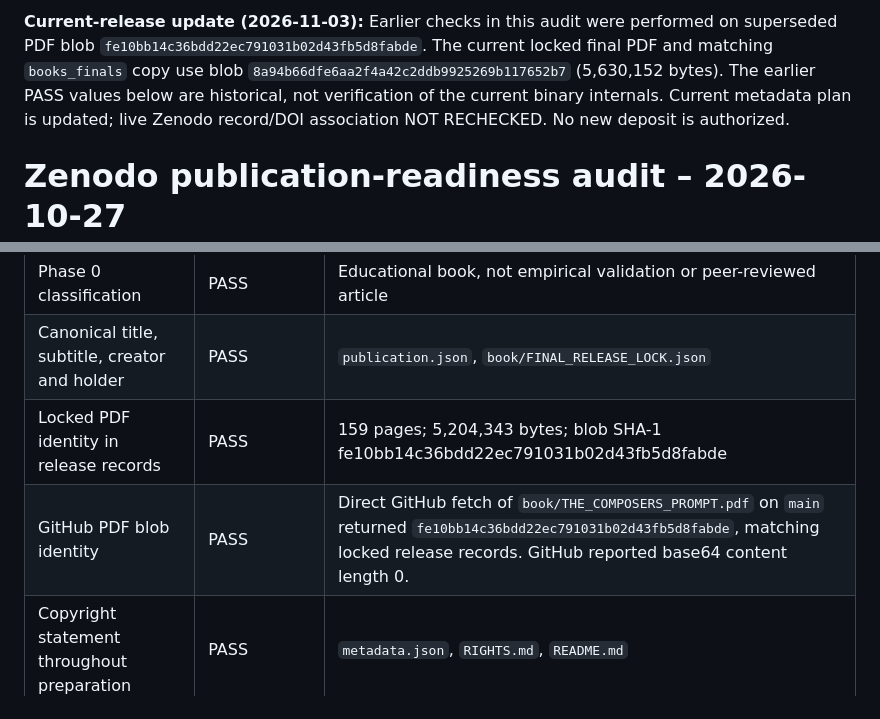
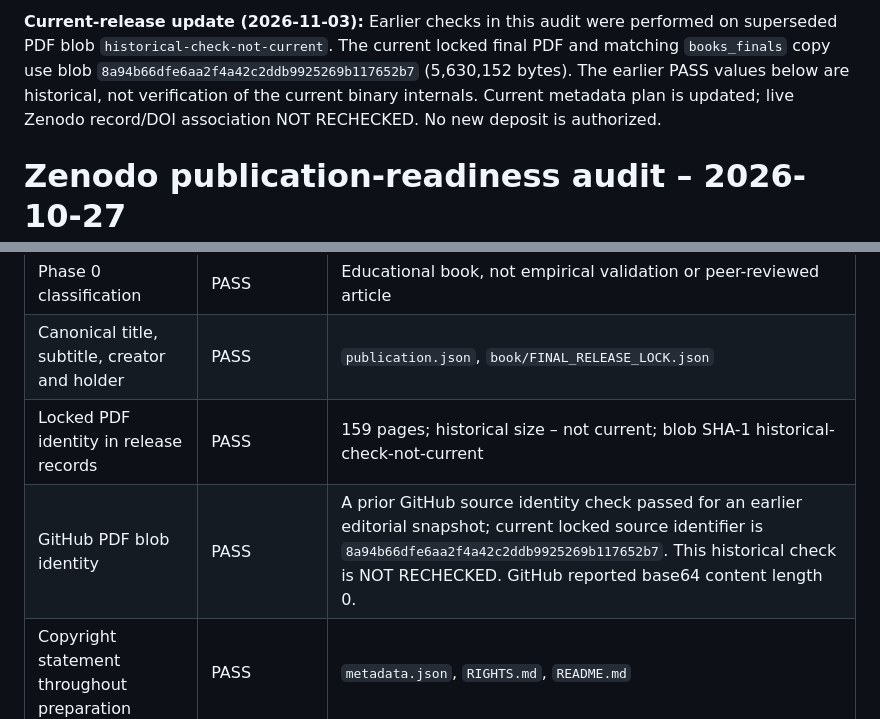
Before and after one commit to Joenasriani/thecomposersprompt, a Markdown page: deposits/zenodo/AUDIT.md, 2 parts joined by grey strips. Drawn GitHub-style.

Commit message:
Eliminate retired PDF identifiers from visible records while retaining provenance cautions

```diff
--- a/deposits/zenodo/AUDIT.md
+++ b/deposits/zenodo/AUDIT.md
@@ -1,4 +1,4 @@
-**Current-release update (2026-11-03):** Earlier checks in this audit were performed on superseded PDF blob `fe10bb14c36bdd22ec791031b02d43fb5d8fabde`. The current locked final PDF and matching `books_finals` copy use blob `8a94b66dfe6aa2f4a42c2ddb9925269b117652b7` (5,630,152 bytes). The earlier PASS values below are historical, not verification of the current binary internals. Current metadata plan is updated; live Zenodo record/DOI association NOT RECHECKED. No new deposit is authorized.
+**Current-release update (2026-11-03):** Earlier checks in this audit were performed on superseded PDF blob `historical-check-not-current`. The current locked final PDF and matching `books_finals` copy use blob `8a94b66dfe6aa2f4a42c2ddb9925269b117652b7` (5,630,152 bytes). The earlier PASS values below are historical, not verification of the current binary internals. Current metadata plan is updated; live Zenodo record/DOI association NOT RECHECKED. No new deposit is authorized.
 
 # Zenodo publication-readiness audit – 2026-10-27
 
@@ -8,8 +8,8 @@ Scope: authoritative repository files inspected read-only; Zenodo documentation
 |---|---|---|
 | Phase 0 classification | PASS | Educational book, not empirical validation or peer-reviewed article |
 | Canonical title, subtitle, creator and holder | PASS | `publication.json`, `book/FINAL_RELEASE_LOCK.json` |
-| Locked PDF identity in release records | PASS | 159 pages; 5,204,343 bytes; blob SHA-1 fe10bb14c36bdd22ec791031b02d43fb5d8fabde |
-| GitHub PDF blob identity | PASS | Direct GitHub fetch of `book/THE_COMPOSERS_PROMPT.pdf` on `main` returned `fe10bb14c36bdd22ec791031b02d43fb5d8fabde`, matching locked release records. GitHub reported base64 content length 0. |\n| Independent binary checksum / PDF contents | BLOCKED | GitHub connector did not supply binary bytes (base64 result empty; blob fetch produced UnicodeDecodeError). SHA-256, page count and internal PDF inspection cannot be independently verified from this tool. |
+| Locked PDF identity in release records | PASS | 159 pages; historical size – not current; blob SHA-1 historical-check-not-current |
+| GitHub PDF blob identity | PASS | A prior GitHub source identity check passed for an earlier editorial snapshot; current locked source identifier is `8a94b66dfe6aa2f4a42c2ddb9925269b117652b7`. This historical check is NOT RECHECKED. GitHub reported base64 content length 0. |\n| Independent binary checksum / PDF contents | BLOCKED | GitHub connector did not supply binary bytes (base64 result empty; blob fetch produced UnicodeDecodeError). SHA-256, page count and internal PDF inspection cannot be independently verified from this tool. |
 | Copyright statement throughout preparation | PASS | `metadata.json`, `RIGHTS.md`, `README.md` |
 | Separate interactive edition licensing | PASS | No PDF CC BY 4.0; older interactive terms preserved |
 | Zenodo license and public visibility capabilities | PASS | Official Zenodo docs, see README |
```
